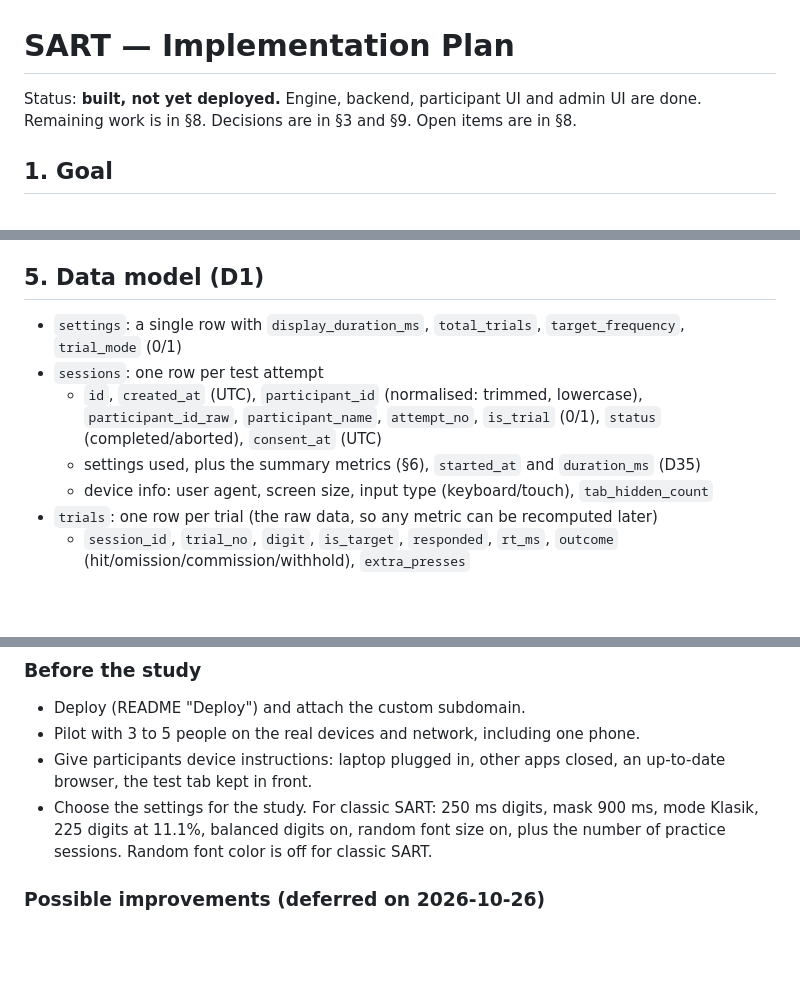
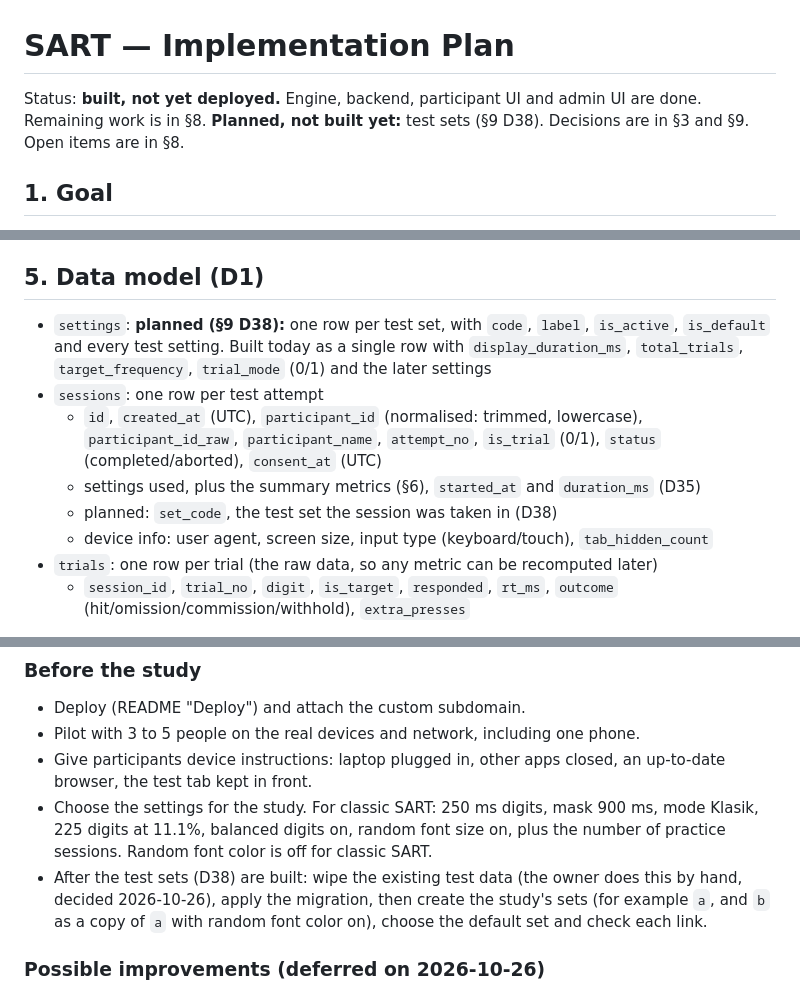
Before and after one commit to avoclue/sart, a Markdown page: PLAN.md, 3 parts joined by grey strips. Rendered like a GitHub page; blank space fills up the shorter version.

Commit message:
docs: plan test sets opened by a link code with a default set
Co-Authored-By: Claude Opus 5.5 <noreply@anthropic.com>
Claude-Session: https://claude.ai/code/session_01H7wfDHeg8n2YLBqVazYqZV

```diff
--- a/PLAN.md
+++ b/PLAN.md
@@ -1,6 +1,6 @@
 # SART — Implementation Plan
 
-Status: **built, not yet deployed.** Engine, backend, participant UI and admin UI are done. Remaining work is in §8. Decisions are in §3 and §9. Open items are in §8.
+Status: **built, not yet deployed.** Engine, backend, participant UI and admin UI are done. Remaining work is in §8. **Planned, not built yet:** test sets (§9 D38). Decisions are in §3 and §9. Open items are in §8.
 
 ## 1. Goal
 
@@ -109,13 +109,15 @@ adds a second provider and requires writing Row Level Security policies.
 
 ## 5. Data model (D1)
 
-- `settings`: a single row with `display_duration_ms`, `total_trials`, `target_frequency`,
-  `trial_mode` (0/1)
+- `settings`: **planned (§9 D38):** one row per test set, with `code`, `label`, `is_active`,
+  `is_default` and every test setting. Built today as a single row with `display_duration_ms`,
+  `total_trials`, `target_frequency`, `trial_mode` (0/1) and the later settings
 - `sessions`: one row per test attempt
   - `id`, `created_at` (UTC), `participant_id` (normalised: trimmed, lowercase),
     `participant_id_raw`, `participant_name`, `attempt_no`, `is_trial` (0/1),
     `status` (completed/aborted), `consent_at` (UTC)
   - settings used, plus the summary metrics (§6), `started_at` and `duration_ms` (D35)
+  - planned: `set_code`, the test set the session was taken in (D38)
   - device info: user agent, screen size, input type (keyboard/touch),
     `tab_hidden_count`
 - `trials`: one row per trial (the raw data, so any metric can be recomputed later)
@@ -182,6 +186,9 @@ Aborted sessions are saved with `status = aborted`.
 - Give participants device instructions: laptop plugged in, other apps closed, an up-to-date browser, the test tab kept in front.
 - Choose the settings for the study. For classic SART: 250 ms digits, mask 900 ms, mode Klasik,
   225 digits at 11.1%, balanced digits on, random font size on, plus the number of practice sessions. Random font color is off for classic SART.
+- After the test sets (D38) are built: wipe the existing test data (the owner does this by hand,
+  decided 2026-10-26), apply the migration, then create the study's sets (for example `a`, and `b` as a
+  copy of `a` with random font color on), choose the default set and check each link.
 
 ### Possible improvements (deferred on 2026-10-26)
 - Keep an unsaved result in browser storage and retry the save when the page is reopened.
```
Also changed, not shown: other parts of PLAN.md (+4 -1 lines).
